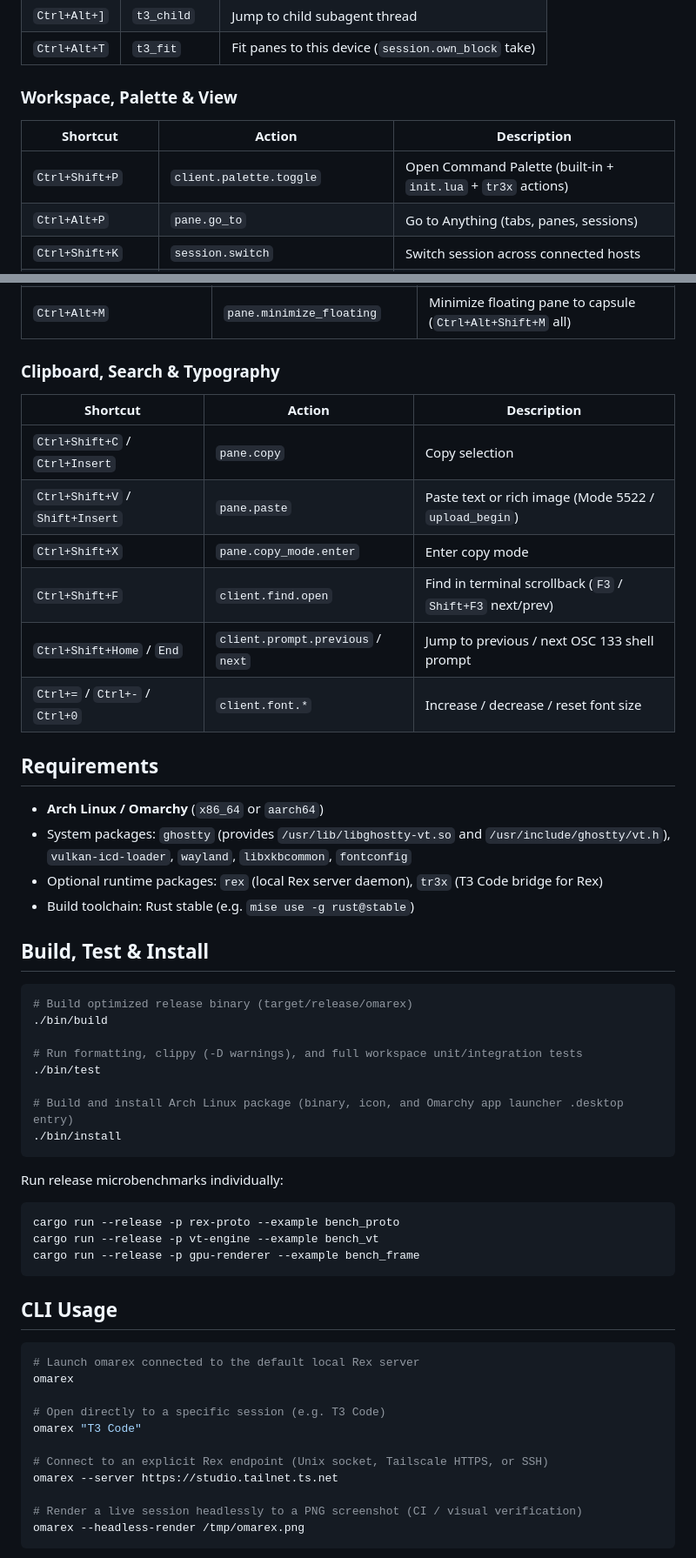
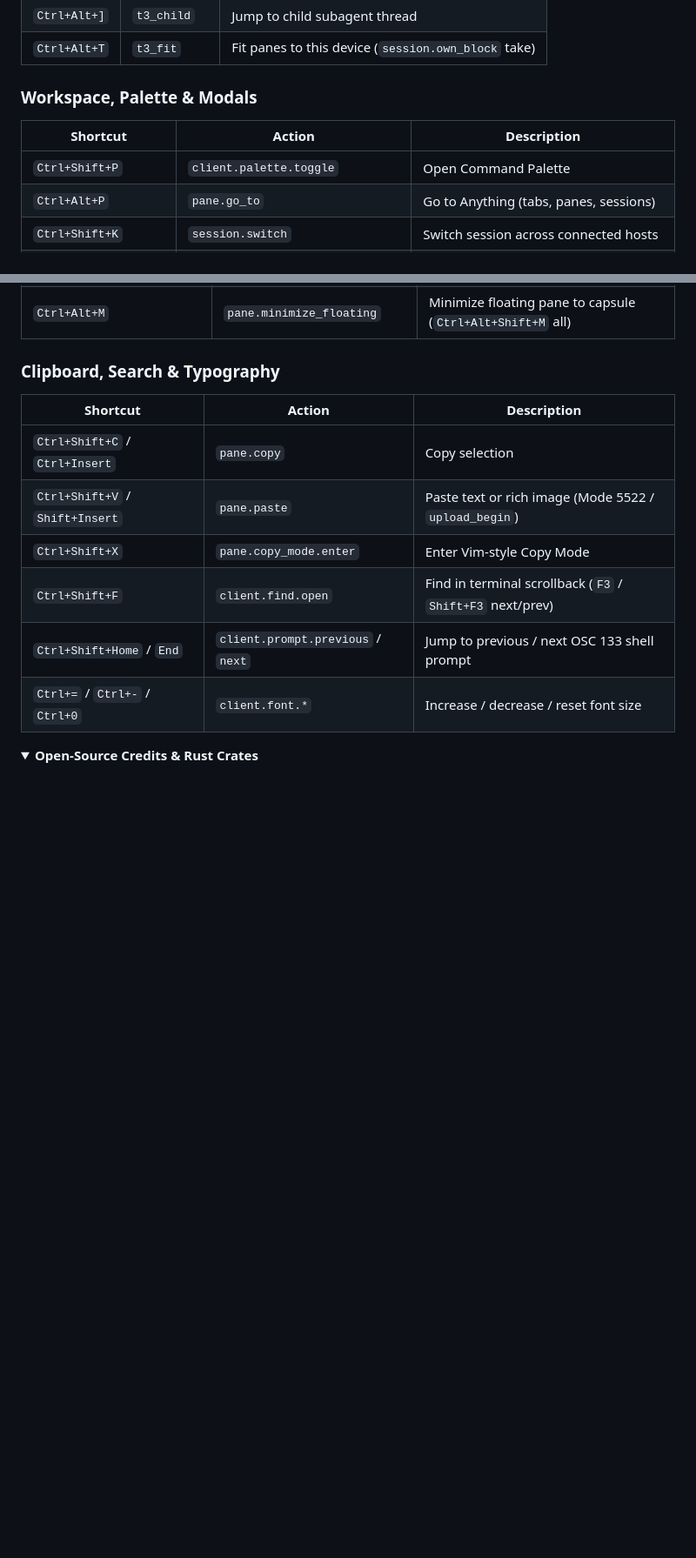
Before and after one commit to exdzy/omarex, a Markdown page: README.md, 2 parts joined by grey strips. Shown at 87% size. Drawn GitHub-style; folded sections open; blank space fills up the shorter version.

````diff
--- a/README.md
+++ b/README.md
@@ -66,11 +160,11 @@ Measured on Omarchy Linux (`x86_64`, `NVIDIA GeForce RTX 4060 Ti`, Vulkan, `1920
 | `Ctrl+Alt+]` | `t3_child` | Jump to child subagent thread |
 | `Ctrl+Alt+T` | `t3_fit` | Fit panes to this device (`session.own_block` take) |
 
-### Workspace, Palette & View
+### Workspace, Palette & Modals
 
 | Shortcut | Action | Description |
 | --- | --- | --- |
-| `Ctrl+Shift+P` | `client.palette.toggle` | Open Command Palette (built-in + `init.lua` + `tr3x` actions) |
+| `Ctrl+Shift+P` | `client.palette.toggle` | Open Command Palette |
 | `Ctrl+Alt+P` | `pane.go_to` | Go to Anything (tabs, panes, sessions) |
 | `Ctrl+Shift+K` | `session.switch` | Switch session across connected hosts |
 | `Ctrl+Shift+N` | `session.new` | New session (`Ctrl+Alt+Shift+N` on specific host) |
@@ -104,52 +198,15 @@ Measured on Omarchy Linux (`x86_64`, `NVIDIA GeForce RTX 4060 Ti`, Vulkan, `1920
 | --- | --- | --- |
 | `Ctrl+Shift+C` / `Ctrl+Insert` | `pane.copy` | Copy selection |
 | `Ctrl+Shift+V` / `Shift+Insert` | `pane.paste` | Paste text or rich image (Mode 5522 / `upload_begin`) |
-| `Ctrl+Shift+X` | `pane.copy_mode.enter` | Enter copy mode |
+| `Ctrl+Shift+X` | `pane.copy_mode.enter` | Enter Vim-style Copy Mode |
 | `Ctrl+Shift+F` | `client.find.open` | Find in terminal scrollback (`F3` / `Shift+F3` next/prev) |
 | `Ctrl+Shift+Home` / `End` | `client.prompt.previous` / `next` | Jump to previous / next OSC 133 shell prompt |
 | `Ctrl+=` / `Ctrl+-` / `Ctrl+0` | `client.font.*` | Increase / decrease / reset font size |
 
-## Requirements
+</details>
 
-- **Arch Linux / Omarchy** (`x86_64` or `aarch64`)
-- System packages: `ghostty` (provides `/usr/lib/libghostty-vt.so` and `/usr/include/ghostty/vt.h`), `vulkan-icd-loader`, `wayland`, `libxkbcommon`, `fontconfig`
-- Optional runtime packages: `rex` (local Rex server daemon), `tr3x` (T3 Code bridge for Rex)
-- Build toolchain: Rust stable (e.g. `mise use -g rust@stable`)
+<details>
+<summary><b>Open-Source Credits &amp; Rust Crates</b></summary>
 
-## Build, Test & Install
+<br>
 
-```sh
-# Build optimized release binary (target/release/omarex)
-./bin/build
-
-# Run formatting, clippy (-D warnings), and full workspace unit/integration tests
-./bin/test
-
-# Build and install Arch Linux package (binary, icon, and Omarchy app launcher .desktop entry)
-./bin/install
-```
-
-Run release microbenchmarks individually:
-
-```sh
-cargo run --release -p rex-proto --example bench_proto
-cargo run --release -p vt-engine --example bench_vt
-cargo run --release -p gpu-renderer --example bench_frame
-```
-
-## CLI Usage
-
-```sh
-# Launch omarex connected to the default local Rex server
-omarex
-
-# Open directly to a specific session (e.g. T3 Code)
-omarex "T3 Code"
-
-# Connect to an explicit Rex endpoint (Unix socket, Tailscale HTTPS, or SSH)
-omarex --server https://studio.tailnet.ts.net
-
-# Render a live session headlessly to a PNG screenshot (CI / visual verification)
-omarex --headless-render /tmp/omarex.png
-```
-
````
Also changed, not shown: other parts of README.md (+164 -112 lines), assets/banner.png (added), assets/connect-ios.png (added), assets/program-resume.png (added), assets/settings-server.png (added).
